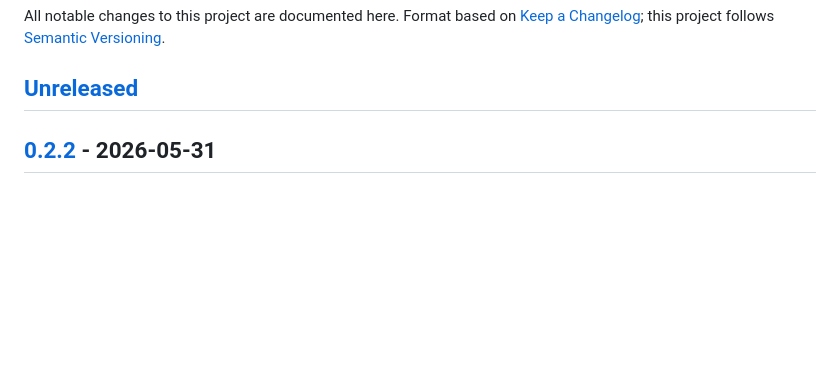
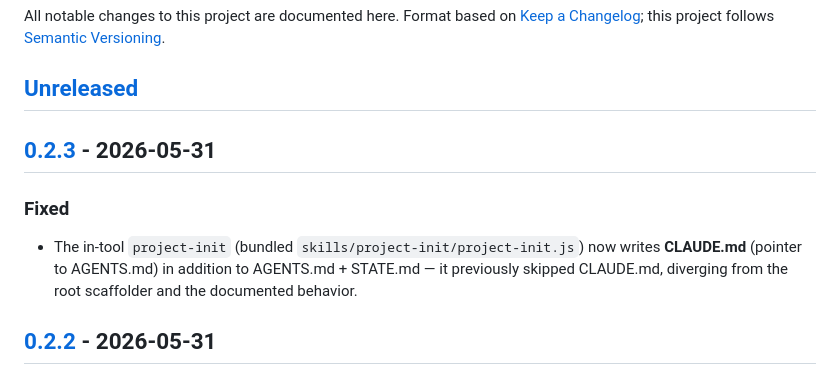
Before and after one commit to alexxanderdiaz/ai-coding-stack, a Markdown page: CHANGELOG.md, the part around one of its changes. Drawn GitHub-style; blank space fills up the shorter version.

Commit message:
docs: CHANGELOG 0.2.3

```diff
--- a/CHANGELOG.md
+++ b/CHANGELOG.md
@@ -5,6 +5,12 @@ Format based on [Keep a Changelog](https://keepachangelog.com/); this project
 follows [Semantic Versioning](https://semver.org/).
 
 ## [Unreleased]
+
+## [0.2.3] - 2026-05-31
+### Fixed
+- The in-tool `project-init` (bundled `skills/project-init/project-init.js`) now writes
+  **CLAUDE.md** (pointer to AGENTS.md) in addition to AGENTS.md + STATE.md — it previously
+  skipped CLAUDE.md, diverging from the root scaffolder and the documented behavior.
 
 ## [0.2.2] - 2026-05-31
 ### Fixed
```
Also changed, not shown: other parts of CHANGELOG.md (+2 -1 lines).
